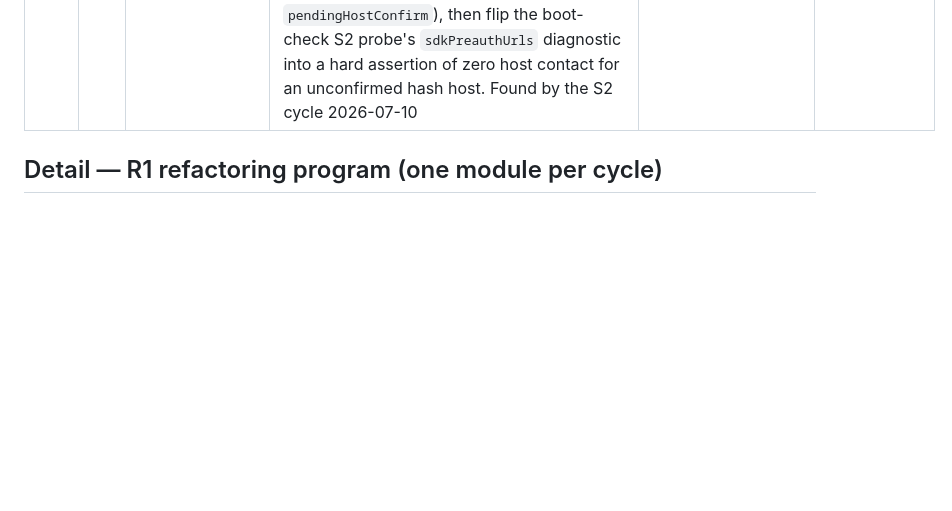
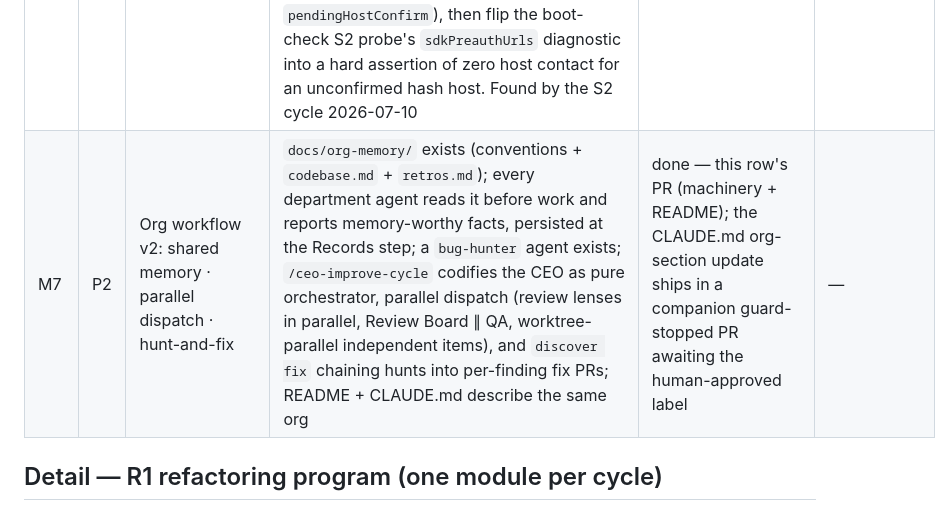
Before and after one commit to BibekTS/Vantage-Sales-Analytics, a Markdown page: BACKLOG.md, the part around the change. GitHub-like rendering; blank space fills up the shorter version.

Commit message:
Records: file M7 (org workflow v2) as done pending merge
Co-Authored-By: Claude Fable 5 <noreply@anthropic.com>

```diff
--- a/BACKLOG.md
+++ b/BACKLOG.md
@@ -41,6 +41,7 @@ changes, criteria edits, and row deletions are the human CEO's lever alone.
 | S9 | P4 | Latent `el()` innerHTML trap | `el(tag, cls, html)` (app.js:261, auth.js:72) sets `innerHTML` from its third arg. Two call sites take a variable that is today always a literal/enum but would become an XSS sink if ever fed user/TS data: `accordion(title,…)` (app.js:931) and `el('span','act-name', a)` (app.js:1266). Either convert them to `textContent`, or add a lint/grep check that `el()`'s third arg is a literal. Found by S1 research 2026-07-10 | open | — |
 | M6 | P3 | Harden skills/agents per 2026-07-10 review | Already-satisfied items ship a records-only PR (no stranded Status edits); `in-progress` marked only after branching; stale `in-progress` rows with no open PR are reclaimable; researcher brief flags the `el()` innerHTML trap; every cycle Report ends with a mandatory micro-retro on the org's own instructions | done — this row's PR | — |
 | S10 | P3 | SDK `init()` preauth-contacts an unconfirmed hash host | On boot, `applyConfig()`→`initSDK()` (app.js:307) runs BEFORE host confirmation, so the SDK's `init()` fires preauth warm-up GETs (`/prism/preauth/info`, `/callosum/v1/session/info`) at an attacker-named `#s=` host before the user clicks Connect — contradicting the app.js:301 intent ("nothing … contacts the host"). `render()` correctly bails on `pendingHostConfirm`, but `init()` already pinged the host. Fix: defer `initSDK()` until after confirm (or skip it while `pendingHostConfirm`), then flip the boot-check S2 probe's `sdkPreauthUrls` diagnostic into a hard assertion of zero host contact for an unconfirmed hash host. Found by the S2 cycle 2026-07-10 | open | — |
+| M7 | P2 | Org workflow v2: shared memory · parallel dispatch · hunt-and-fix | `docs/org-memory/` exists (conventions + `codebase.md` + `retros.md`); every department agent reads it before work and reports memory-worthy facts, persisted at the Records step; a `bug-hunter` agent exists; `/ceo-improve-cycle` codifies the CEO as pure orchestrator, parallel dispatch (review lenses in parallel, Review Board ∥ QA, worktree-parallel independent items), and `discover fix` chaining hunts into per-finding fix PRs; README + CLAUDE.md describe the same org | done — this row's PR (machinery + README); the CLAUDE.md org-section update ships in a companion guard-stopped PR awaiting the human-approved label | — |
 
 ## Detail — R1 refactoring program (one module per cycle)
 
```
